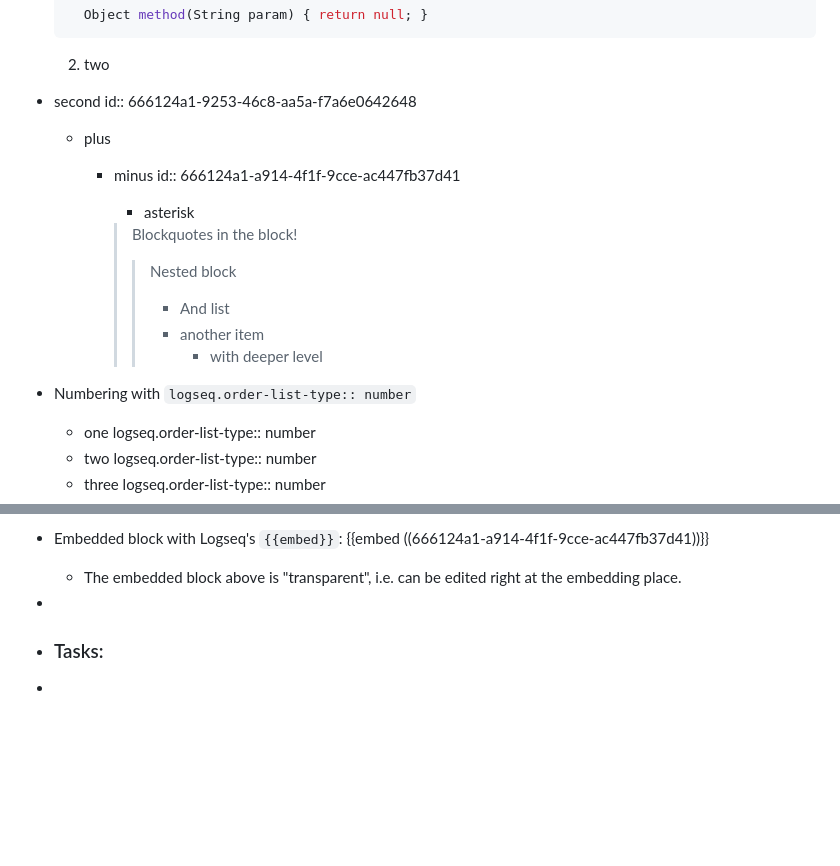
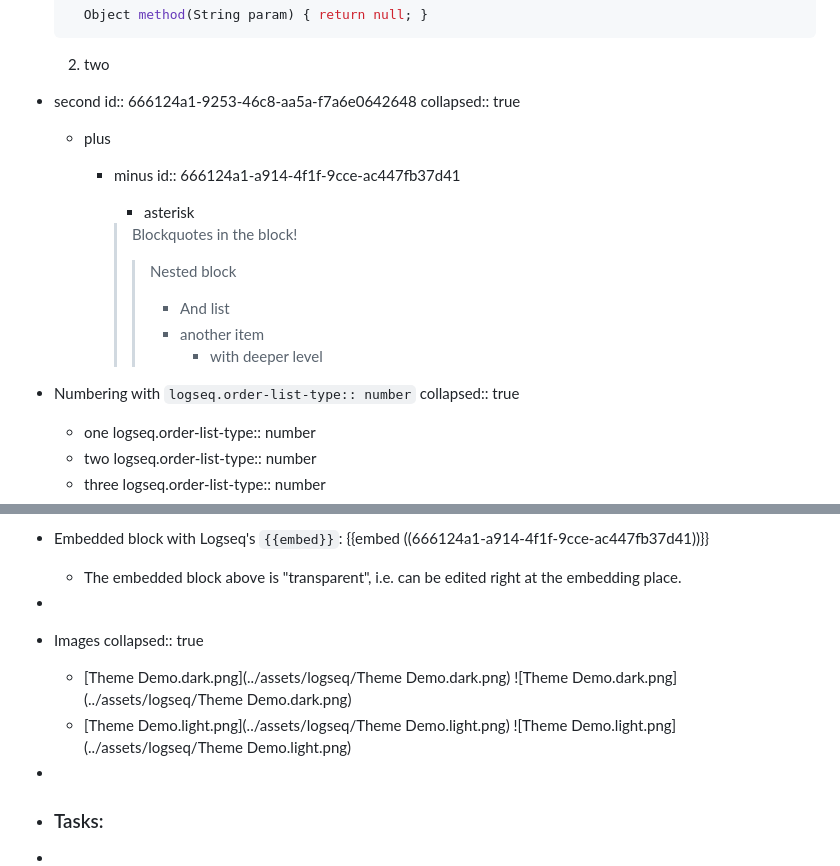
Before and after one commit to bixycler/UniinfoNotes, a Markdown page: pages/publish/Theme Demo.md, 2 parts joined by grey strips. GitHub-like rendering; blank space fills up the shorter version.

```diff
--- a/pages/publish/Theme Demo.md
+++ b/pages/publish/Theme Demo.md
@@ -29,6 +29,7 @@ public: true
   2. two
 - second
   id:: 666124a1-9253-46c8-aa5a-f7a6e0642648
+  collapsed:: true
   + plus
 	- minus
 	  id:: 666124a1-a914-4f1f-9cce-ac447fb37d41
@@ -41,6 +42,7 @@ public: true
 	  > > - another item
 	  > > 	- with deeper level
 - Numbering with `logseq.order-list-type:: number`
+  collapsed:: true
 	- one
 	  logseq.order-list-type:: number
 	- two
@@ -62,6 +64,13 @@ public: true
 			- 3rd level reference: ((66680d60-55ec-4929-8bef-3c3e6ca85538))
 - Embedded block with Logseq's `{{embed}}`: {{embed ((666124a1-a914-4f1f-9cce-ac447fb37d41))}}
 	- The embedded block above is "transparent", i.e. can be edited right at the embedding place.
+-
+- Images
+  collapsed:: true
+	- [Theme Demo.dark.png](../assets/logseq/Theme Demo.dark.png)
+	  ![Theme Demo.dark.png](../assets/logseq/Theme Demo.dark.png)
+	- [Theme Demo.light.png](../assets/logseq/Theme Demo.light.png)
+	  ![Theme Demo.light.png](../assets/logseq/Theme Demo.light.png)
 -
 - ### Tasks:
 -
```
Also changed, not shown: pages/Mind Jungle.md (+4 -2 lines), pages/Namespace.md (+2 -0 lines), assets/logseq/Theme Demo.dark.png (added), assets/logseq/Theme Demo.light.png (added), assets/logseq/custom.css.dark.png (added), assets/logseq/custom.css.light.png (added), 8 other files.
